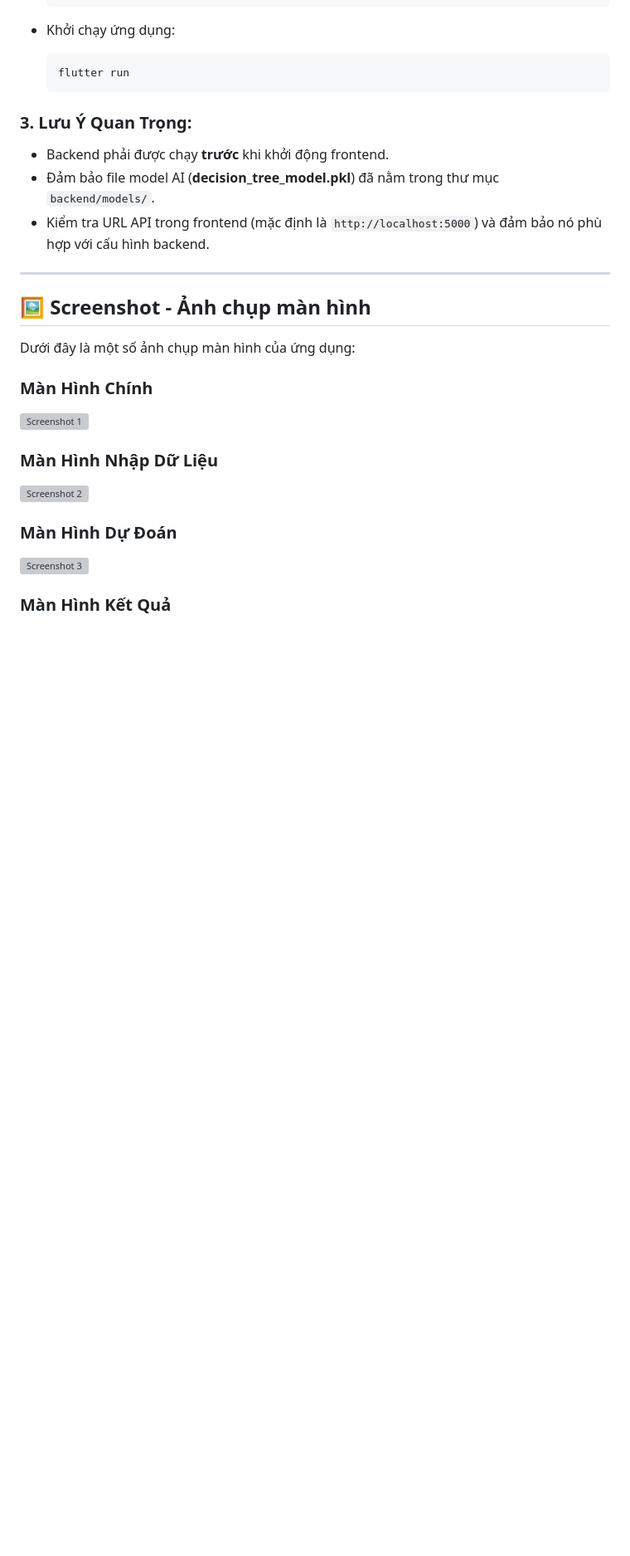
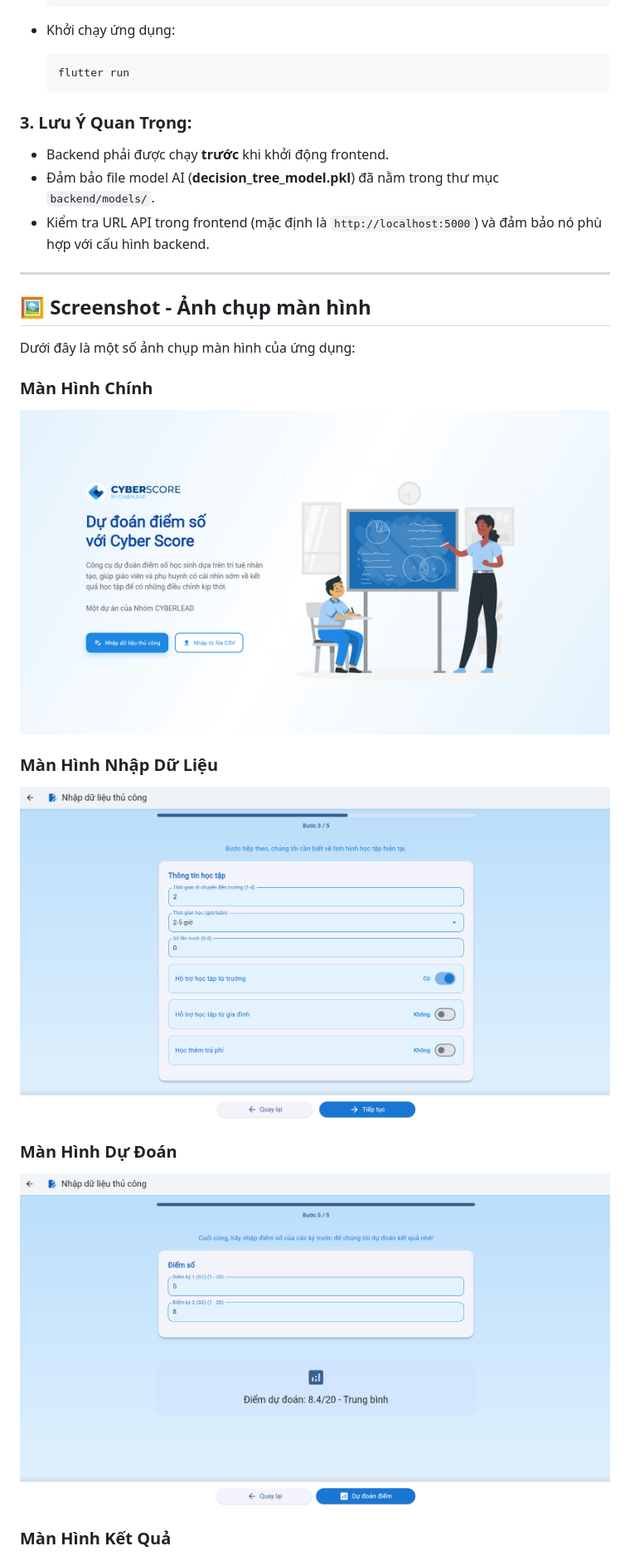
Before and after one commit to AlexCyberlead/DoAnUngDung_2, a Markdown page: README.md, the part around the change printed below. Shown: that part at 83% size. Rendered like a GitHub page; blank space fills up the shorter version; grey boxes are pictures that could not be loaded.

Commit message:
Cập nhật file README.md

```diff
--- a/README.md
+++ b/README.md
@@ -118,12 +118,12 @@ CyberScore là một ứng dụng mạnh mẽ, sử dụng trí tuệ nhân tạ
 Dưới đây là một số ảnh chụp màn hình của ứng dụng:
 
 ### Màn Hình Chính
-![Screenshot 1](assets/screenshots/Screenshot_1.jpg)
+![Screenshot 1](assets/screenshots/Screenshort_1.jpg)
 
 ### Màn Hình Nhập Dữ Liệu
-![Screenshot 2](assets/screenshots/Screenshot_2.jpg)
+![Screenshot 2](assets/screenshots/Screenshort_2.jpg)
 
 ### Màn Hình Dự Đoán
-![Screenshot 3](assets/screenshots/Screenshot_3.jpg)
+![Screenshot 3](assets/screenshots/Screenshort_3.jpg)
 
 ### Màn Hình Kết Quả
```
Also changed, not shown: other parts of README.md (+1 -1 lines).
